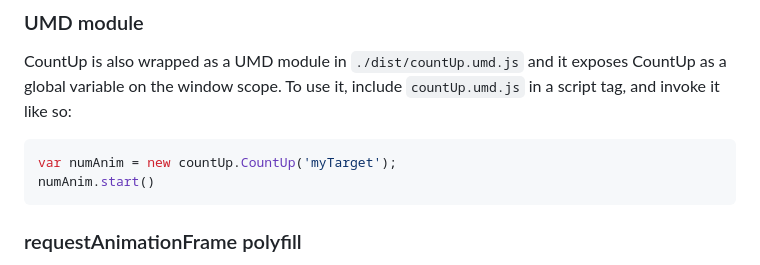
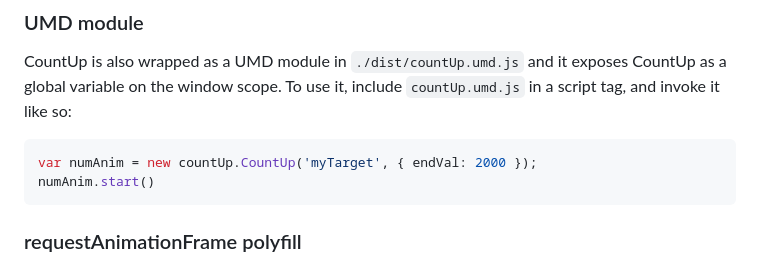
Before and after one commit to inorganik/countUp.js, a Markdown page: README.md, the part around the change. GitHub-like rendering.

````diff
--- a/README.md
+++ b/README.md
@@ -204,7 +204,7 @@ import { CountUp } from 'countup.js';
 CountUp is also wrapped as a UMD module in `./dist/countUp.umd.js` and it exposes CountUp as a global variable on the window scope. To use it, include `countUp.umd.js` in a script tag, and invoke it like so:
 
 ```js
-var numAnim = new countUp.CountUp('myTarget');
+var numAnim = new countUp.CountUp('myTarget', { endVal: 2000 });
 numAnim.start()
 ```
 
````
